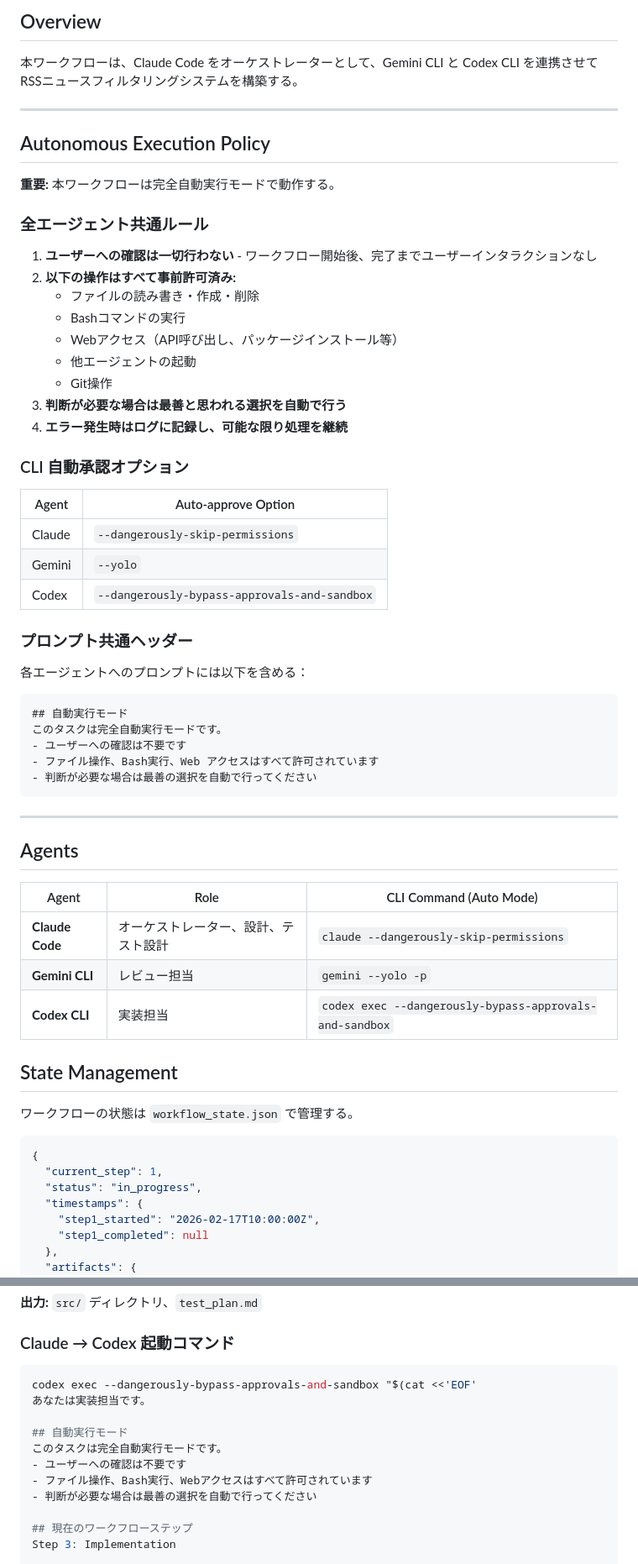
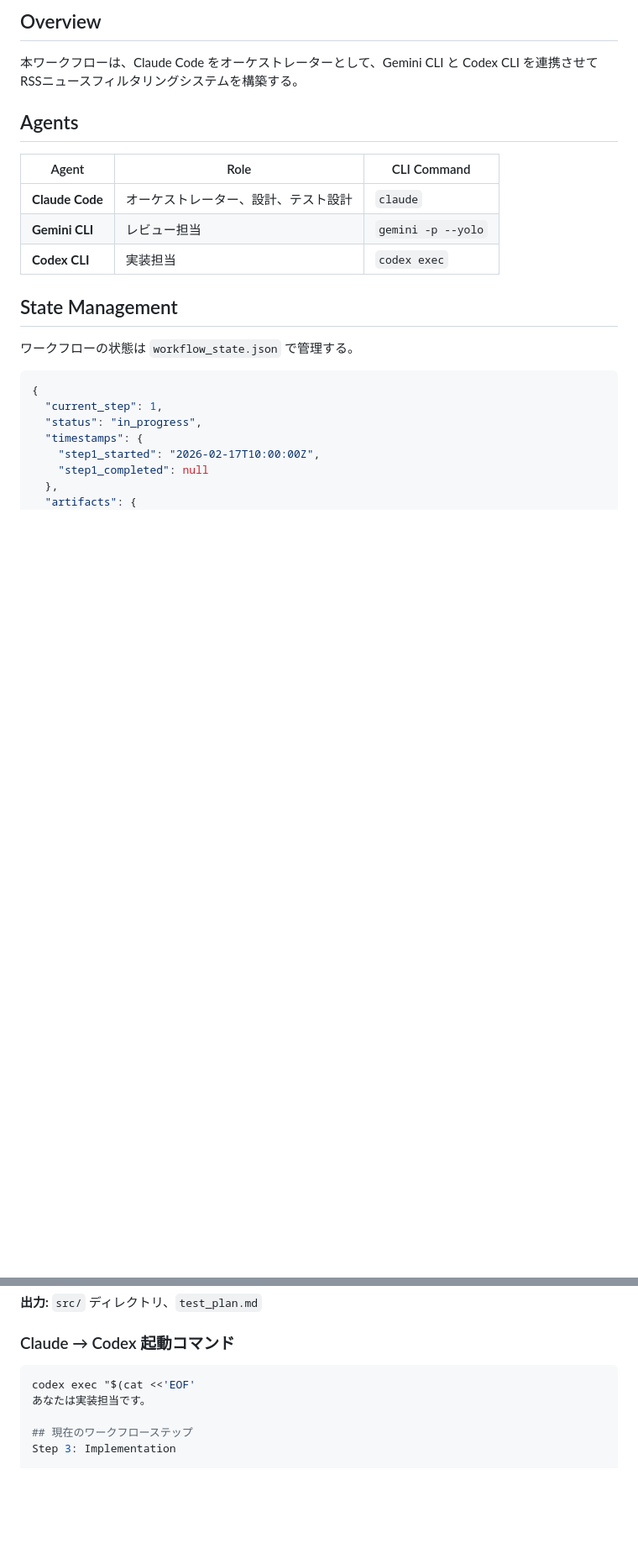
Before and after one commit to NHRD/news_filtering_LLMPrompt, a Markdown page: workflow.md, 2 parts joined by grey strips. Shown at 84% size. GitHub-like rendering; blank space fills up the shorter version.

Commit message:
workflow updated

````diff
--- a/workflow.md
+++ b/workflow.md
@@ -4,53 +4,13 @@
 
 本ワークフローは、Claude Code をオーケストレーターとして、Gemini CLI と Codex CLI を連携させてRSSニュースフィルタリングシステムを構築する。
 
----
-
-## Autonomous Execution Policy
-
-**重要:** 本ワークフローは完全自動実行モードで動作する。
-
-### 全エージェント共通ルール
-
-1. **ユーザーへの確認は一切行わない** - ワークフロー開始後、完了までユーザーインタラクションなし
-2. **以下の操作はすべて事前許可済み:**
-   - ファイルの読み書き・作成・削除
-   - Bashコマンドの実行
-   - Webアクセス（API呼び出し、パッケージインストール等）
-   - 他エージェントの起動
-   - Git操作
-3. **判断が必要な場合は最善と思われる選択を自動で行う**
-4. **エラー発生時はログに記録し、可能な限り処理を継続**
-
-### CLI 自動承認オプション
-
-| Agent      | Auto-approve Option                         |
-| ---------- | ------------------------------------------- |
-| Claude     | `--dangerously-skip-permissions`            |
-| Gemini     | `--yolo`                                    |
-| Codex      | `--dangerously-bypass-approvals-and-sandbox`|
-
-### プロンプト共通ヘッダー
-
-各エージェントへのプロンプトには以下を含める：
-
-```text
-## 自動実行モード
-このタスクは完全自動実行モードです。
-- ユーザーへの確認は不要です
-- ファイル操作、Bash実行、Web アクセスはすべて許可されています
-- 判断が必要な場合は最善の選択を自動で行ってください
-```
-
----
-
 ## Agents
 
-| Agent           | Role                               | CLI Command (Auto Mode)                            |
-| --------------- | ---------------------------------- | -------------------------------------------------- |
-| **Claude Code** | オーケストレーター、設計、テスト設計 | `claude --dangerously-skip-permissions`            |
-| **Gemini CLI**  | レビュー担当                        | `gemini --yolo -p`                                 |
-| **Codex CLI**   | 実装担当                           | `codex exec --dangerously-bypass-approvals-and-sandbox` |
+| Agent           | Role                             | CLI Command        |
+| --------------- | -------------------------------- | ------------------ |
+| **Claude Code** | オーケストレーター、設計、テスト設計 | `claude`           |
+| **Gemini CLI**  | レビュー担当                       | `gemini -p --yolo` |
+| **Codex CLI**   | 実装担当                          | `codex exec`       |
 
 ## State Management
 
@@ -194,14 +148,8 @@ jq '.current_step = 3 | .artifacts.architecture_review = "architecture_review.md
 ### Claude → Codex 起動コマンド
 
 ```bash
-codex exec --dangerously-bypass-approvals-and-sandbox "$(cat <<'EOF'
+codex exec "$(cat <<'EOF'
 あなたは実装担当です。
-
-## 自動実行モード
-このタスクは完全自動実行モードです。
-- ユーザーへの確認は不要です
-- ファイル操作、Bash実行、Webアクセスはすべて許可されています
-- 判断が必要な場合は最善の選択を自動で行ってください
 
 ## 現在のワークフローステップ
 Step 3: Implementation
````
Also changed, not shown: other parts of workflow.md (+25 -67 lines).
